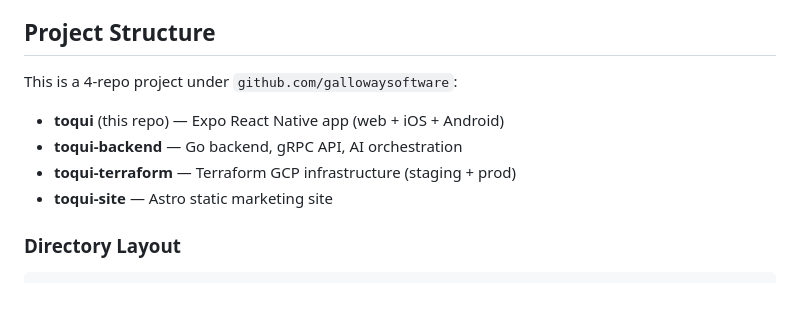
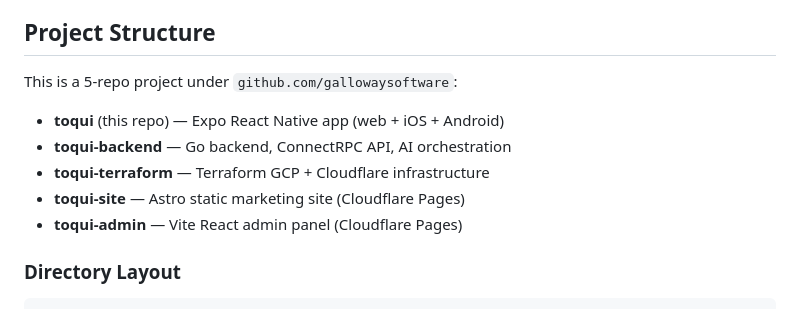
Before and after one commit to gallowaysoftware/toqui, a Markdown page: CLAUDE.md, the part around the change. Drawn GitHub-style.

Commit message:
docs: update CLAUDE.md for consistency across all repos
- 5-repo project (add toqui-admin)
- Frontend is Expo React Native (not Next.js)
- Prod is LIVE (not "not yet applied")
- Staging torn down, staging-ci keeps CI infra alive
- CI on self-hosted runners (Unraid)
- Marketing site + admin on Cloudflare Pages
- Payments via Helcim, email via Resend
- Company in Prince Edward Island

```diff
--- a/CLAUDE.md
+++ b/CLAUDE.md
@@ -4,12 +4,13 @@ AI-powered travel companion. React Native (Expo) cross-platform app targeting we
 
 ## Project Structure
 
-This is a 4-repo project under `github.com/gallowaysoftware`:
+This is a 5-repo project under `github.com/gallowaysoftware`:
 
 - **toqui** (this repo) — Expo React Native app (web + iOS + Android)
-- **toqui-backend** — Go backend, gRPC API, AI orchestration
-- **toqui-terraform** — Terraform GCP infrastructure (staging + prod)
-- **toqui-site** — Astro static marketing site
+- **toqui-backend** — Go backend, ConnectRPC API, AI orchestration
+- **toqui-terraform** — Terraform GCP + Cloudflare infrastructure
+- **toqui-site** — Astro static marketing site (Cloudflare Pages)
+- **toqui-admin** — Vite React admin panel (Cloudflare Pages)
 
 ### Directory Layout
 
```
